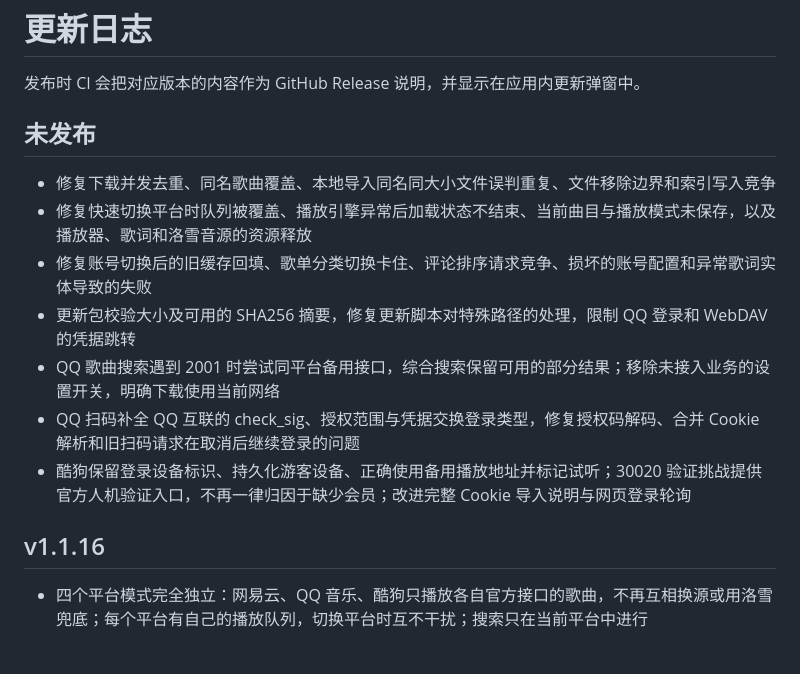
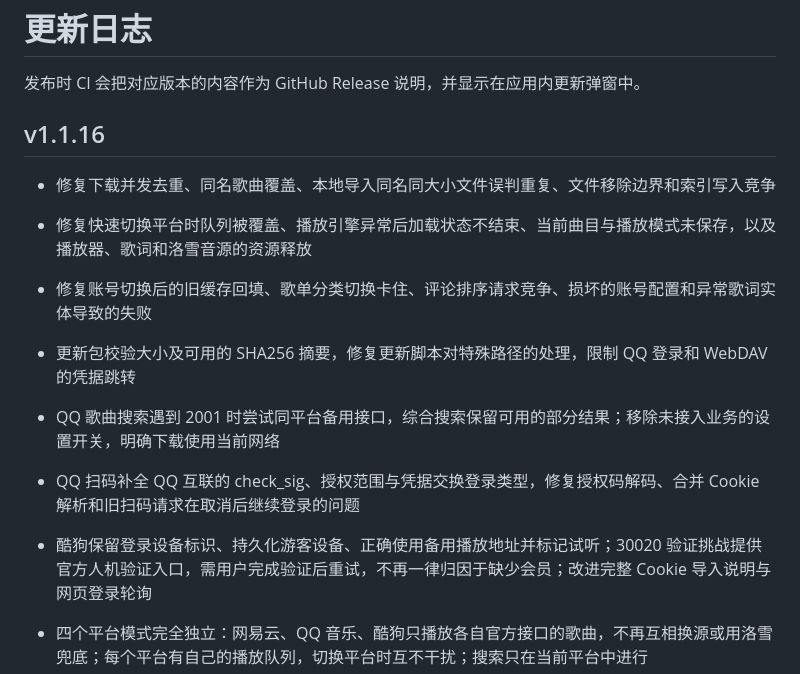
Before and after one commit to Marginal-Z/YUNYIN, a Markdown page: CHANGELOG.md, the part around the change. Drawn GitHub-style; blank space fills up the shorter version.

```diff
--- a/CHANGELOG.md
+++ b/CHANGELOG.md
@@ -2,7 +2,7 @@
 
 发布时 CI 会把对应版本的内容作为 GitHub Release 说明，并显示在应用内更新弹窗中。
 
-## 未发布
+## v1.1.16
 
 - 修复下载并发去重、同名歌曲覆盖、本地导入同名同大小文件误判重复、文件移除边界和索引写入竞争
 - 修复快速切换平台时队列被覆盖、播放引擎异常后加载状态不结束、当前曲目与播放模式未保存，以及播放器、歌词和洛雪音源的资源释放
@@ -10,9 +10,7 @@
 - 更新包校验大小及可用的 SHA256 摘要，修复更新脚本对特殊路径的处理，限制 QQ 登录和 WebDAV 的凭据跳转
 - QQ 歌曲搜索遇到 2001 时尝试同平台备用接口，综合搜索保留可用的部分结果；移除未接入业务的设置开关，明确下载使用当前网络
 - QQ 扫码补全 QQ 互联的 check_sig、授权范围与凭据交换登录类型，修复授权码解码、合并 Cookie 解析和旧扫码请求在取消后继续登录的问题
-- 酷狗保留登录设备标识、持久化游客设备、正确使用备用播放地址并标记试听；30020 验证挑战提供官方人机验证入口，不再一律归因于缺少会员；改进完整 Cookie 导入说明与网页登录轮询
-
-## v1.1.16
+- 酷狗保留登录设备标识、持久化游客设备、正确使用备用播放地址并标记试听；30020 验证挑战提供官方人机验证入口，需用户完成验证后重试，不再一律归因于缺少会员；改进完整 Cookie 导入说明与网页登录轮询
 
 - 四个平台模式完全独立：网易云、QQ 音乐、酷狗只播放各自官方接口的歌曲，不再互相换源或用洛雪兜底；每个平台有自己的播放队列，切换平台时互不干扰；搜索只在当前平台中进行
 - 新增“洛雪曲库”平台模式（个人中心切换）：曲库来自酷我（搜索、热搜、全部榜单、歌词），只通过导入的洛雪音源播放
```
Also changed, not shown: AUDIT_REPORT.md (+7 -1 lines).
